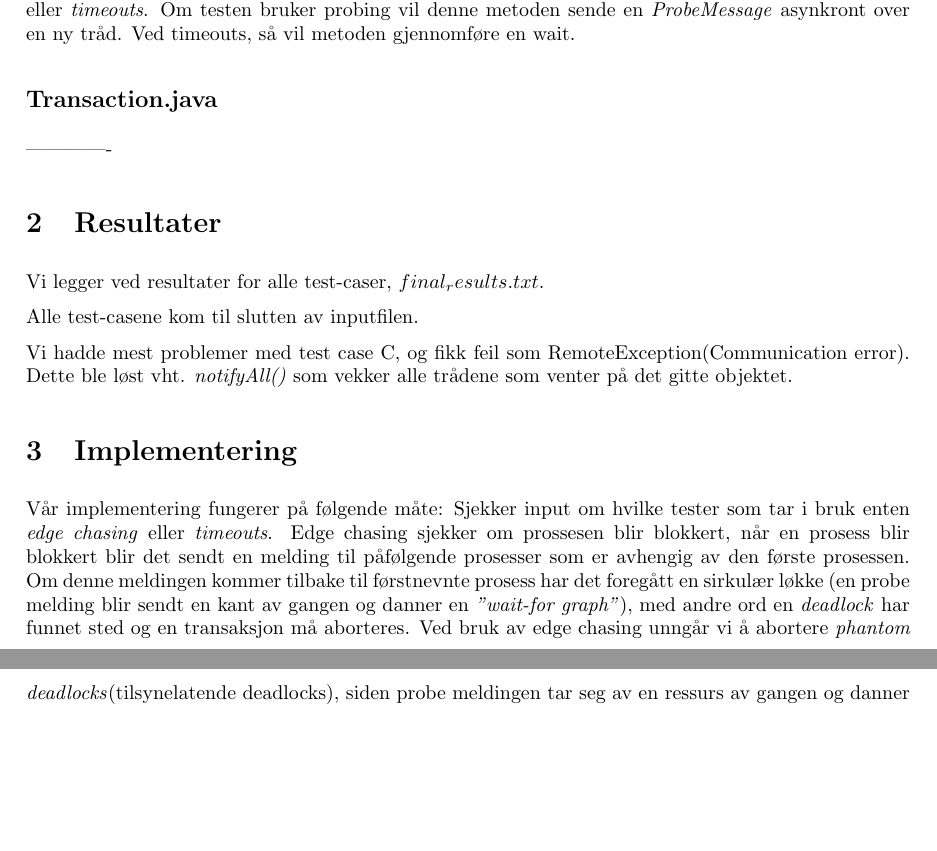
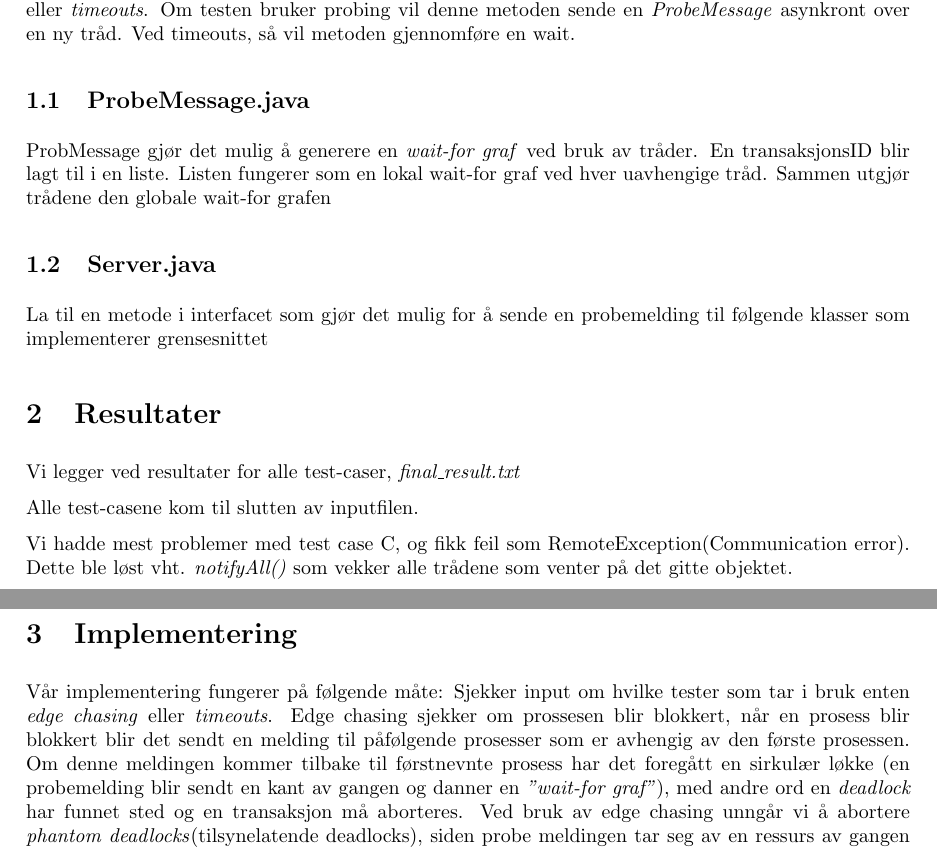
Before and after one commit to chrpeter/DistSys, a LaTeX problem sheet (Exercise 4/LaTeX/Exercise4.tex): two parts of pages 1 and 2 of 2, joined at a grey line, cut so that both start at the same text, the shorter picture padded with empty space. Compiled offline with pdfLaTeX.

Commit message:
Finished

```diff
--- a/Exercise 4/LaTeX/Exercise4.tex
+++ b/Exercise 4/LaTeX/Exercise4.tex
@@ -18,17 +18,20 @@
 Viktigste endringen i denne klassen er at vi legger til metoden \emph{SendProbe()}. Denne sjekker om probemeldingen har gått igjennom hele nettverket, om den finner igjen sin egen prosess har det oppstått en deadlock.
 \subsection*{Resource.java}
 Viktigste endringen foregår i metoden \emph{lock()}. Vi sjekker globals om test casen bruker enten \emph{probing} eller \emph{timeouts}. Om testen bruker probing vil denne metoden sende en \emph{ProbeMessage} asynkront over en ny tråd. Ved timeouts, så vil metoden gjennomføre en wait.
-\subsection*{Transaction.java}
--------------
+\subsection{ProbeMessage.java}
+ProbMessage gjør det mulig å generere en \emph{wait-for graf} ved bruk av tråder. En transaksjonsID blir lagt til i en liste. Listen fungerer som en lokal wait-for graf ved hver uavhengige tråd. Sammen utgjør trådene den globale wait-for grafen
+\subsection{Server.java}
+La til en metode i interfacet som gjør det mulig for å sende en probemelding til følgende klasser som implementerer grensesnittet
+
 \section{Resultater}
-Vi legger ved resultater for alle test-caser, $final_results.txt$.
+Vi legger ved resultater for alle test-caser, \emph{final\_result.txt}
 
 Alle test-casene kom til slutten av inputfilen.
 
 Vi hadde mest problemer med test case C, og fikk feil som RemoteException(Communication error). Dette ble løst vht. \emph{notifyAll()} som vekker alle trådene som venter på det gitte objektet.
 
 \section{Implementering}
-Vår implementering fungerer på følgende måte: Sjekker input om hvilke tester som tar i bruk enten \emph{edge chasing} eller \emph{timeouts}. Edge chasing sjekker om prossesen blir blokkert, når en prosess blir blokkert blir det sendt en melding til påfølgende prosesser som er avhengig av den første prosessen. Om denne meldingen kommer tilbake til førstnevnte prosess har det foregått en sirkulær løkke (en probe melding blir sendt en kant av gangen og danner en \emph{"wait-for graph"}), med andre ord en \emph{deadlock} har funnet sted og en transaksjon må aborteres. Ved bruk av edge chasing unngår vi å abortere \emph{phantom deadlocks}(tilsynelatende deadlocks), siden probe meldingen tar seg av en ressurs av gangen og danner en wait-for graph.
+Vår implementering fungerer på følgende måte: Sjekker input om hvilke tester som tar i bruk enten \emph{edge chasing} eller \emph{timeouts}. Edge chasing sjekker om prossesen blir blokkert, når en prosess blir blokkert blir det sendt en melding til påfølgende prosesser som er avhengig av den første prosessen. Om denne meldingen kommer tilbake til førstnevnte prosess har det foregått en sirkulær løkke (en probemelding blir sendt en kant av gangen og danner en \emph{"wait-for graf"}), med andre ord en \emph{deadlock} har funnet sted og en transaksjon må aborteres. Ved bruk av edge chasing unngår vi å abortere \emph{phantom deadlocks}(tilsynelatende deadlocks), siden probe meldingen tar seg av en ressurs av gangen og danner en wait-for graf.
 
 Ved timeouts vil den gitte prosessen vente lokalt på følgende ressurs. Om tiden går ut vil transaksjonen abortere.
 \end{document}
```
